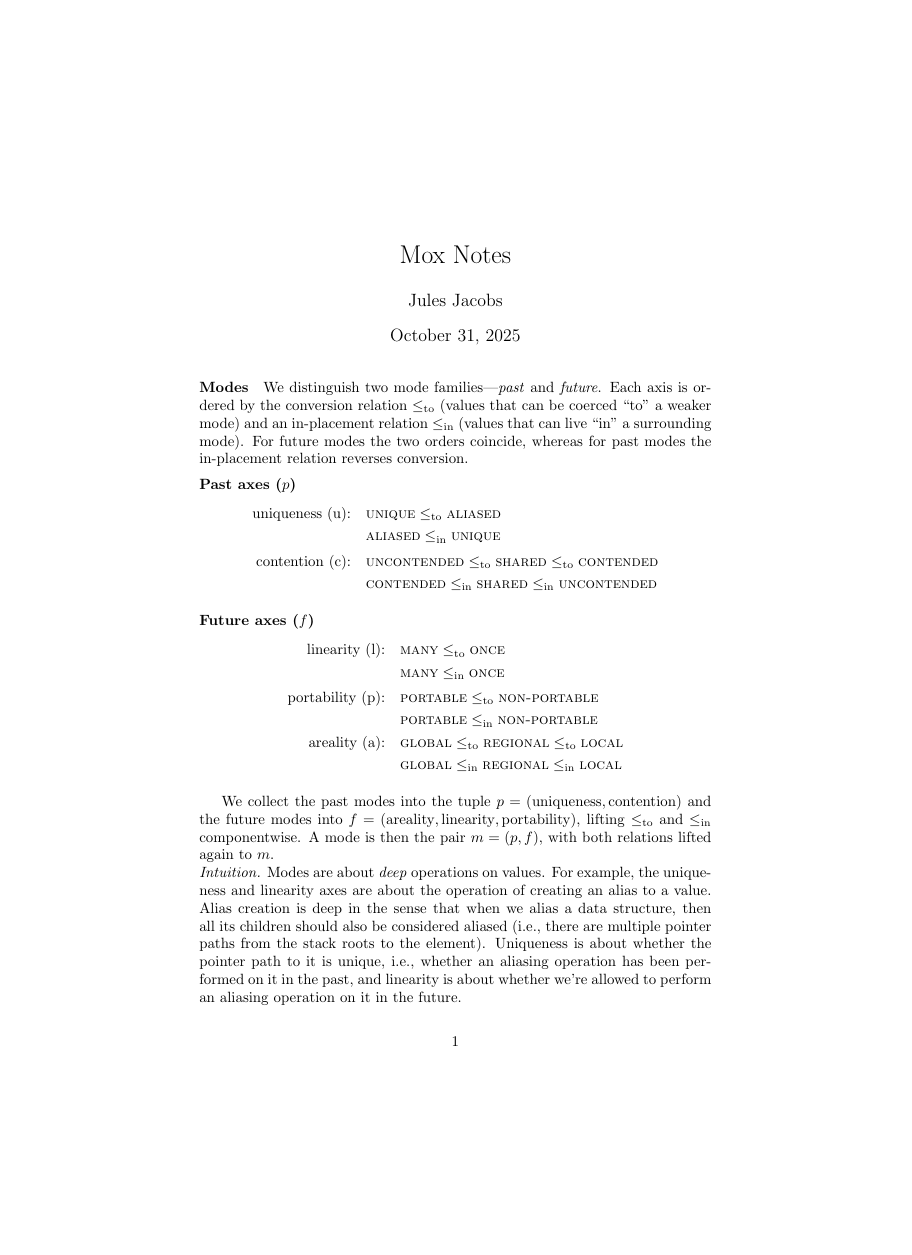
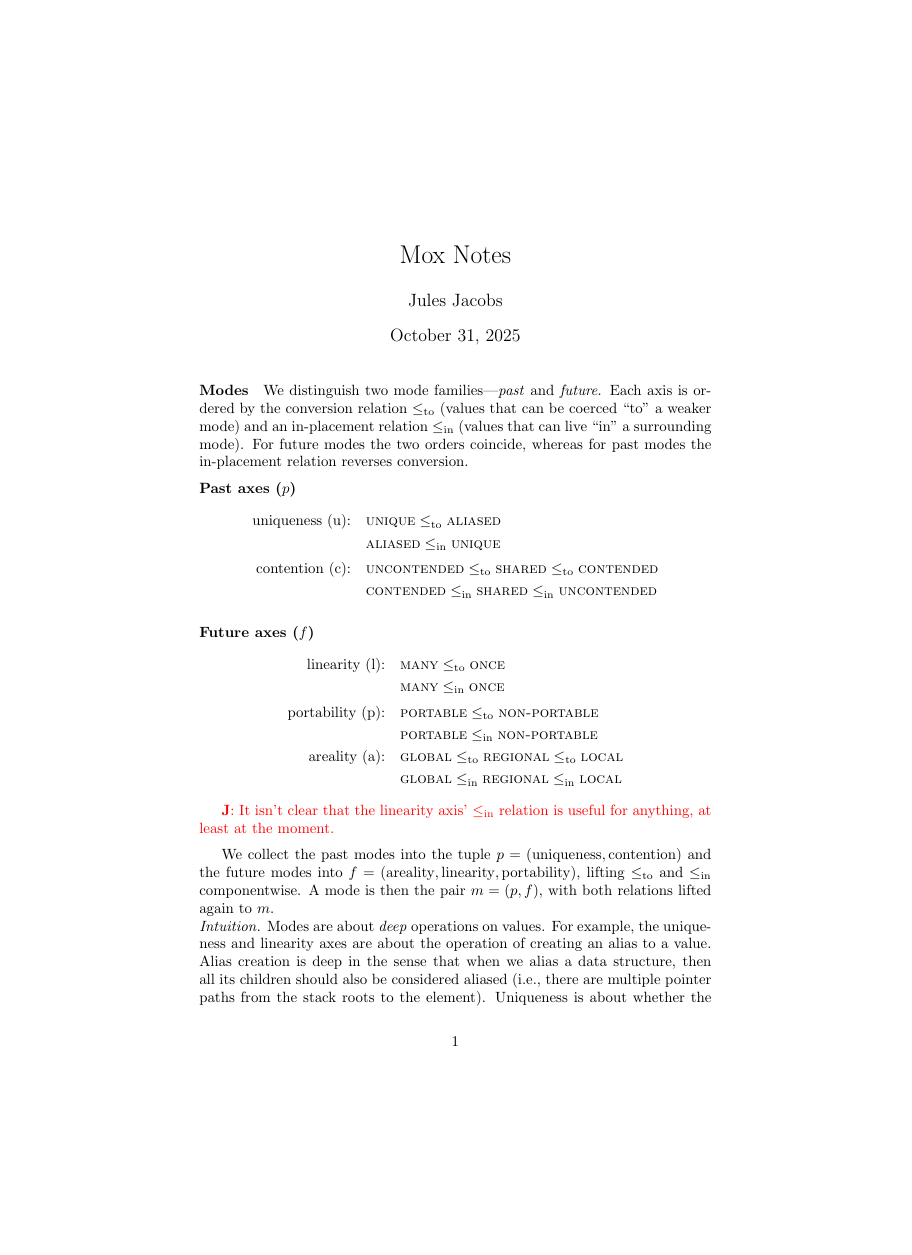
Before and after one commit to julesjacobs/mox, a LaTeX document (tex/mox.tex): page 1 of 5, the shorter picture padded with empty space. Compiled offline with pdfLaTeX.

Commit message:
Update mox.tex

```diff
--- a/tex/mox.tex
+++ b/tex/mox.tex
@@ -4,6 +4,7 @@
 \usepackage{amssymb}
 \usepackage{mathpartir}
 \usepackage{fontawesome5}
+\usepackage{xcolor}
 \mprset{flushleft}
 \newcommand{\kw}[1]{\text{\textbf{#1}}}
 \newcommand{\Let}[3]{\kw{let}\, #1 = #2\, \kw{in}\, #3}
@@ -48,6 +49,8 @@
   \text{\faLock}_{#1}(#2)
 }
 
+\newcommand{\jules}[1]{{\textcolor{red}{\textbf{J}: #1}}}
+
 \title{Mox Notes}
 \author{Jules Jacobs}
 \date{\today}
@@ -85,6 +88,8 @@ For future modes the two orders coincide, whereas for past modes the in-placemen
 &\quad \mode{global} \leqin \mode{regional} \leqin \mode{local}
 \end{alignedat}
 \]
+
+\jules{It isn't clear that the linearity axis' $\leqin$ relation is useful for anything, at least at the moment.}
 
 \medskip
 We collect the past modes into the tuple $p = (\text{uniqueness}, \text{contention})$ and the future modes into $f = (\text{areality}, \text{linearity}, \text{portability})$, lifting $\leqto$ and $\leqin$ componentwise.
```
Also changed, not shown: tex/mox.tex (2 more changed lines).
